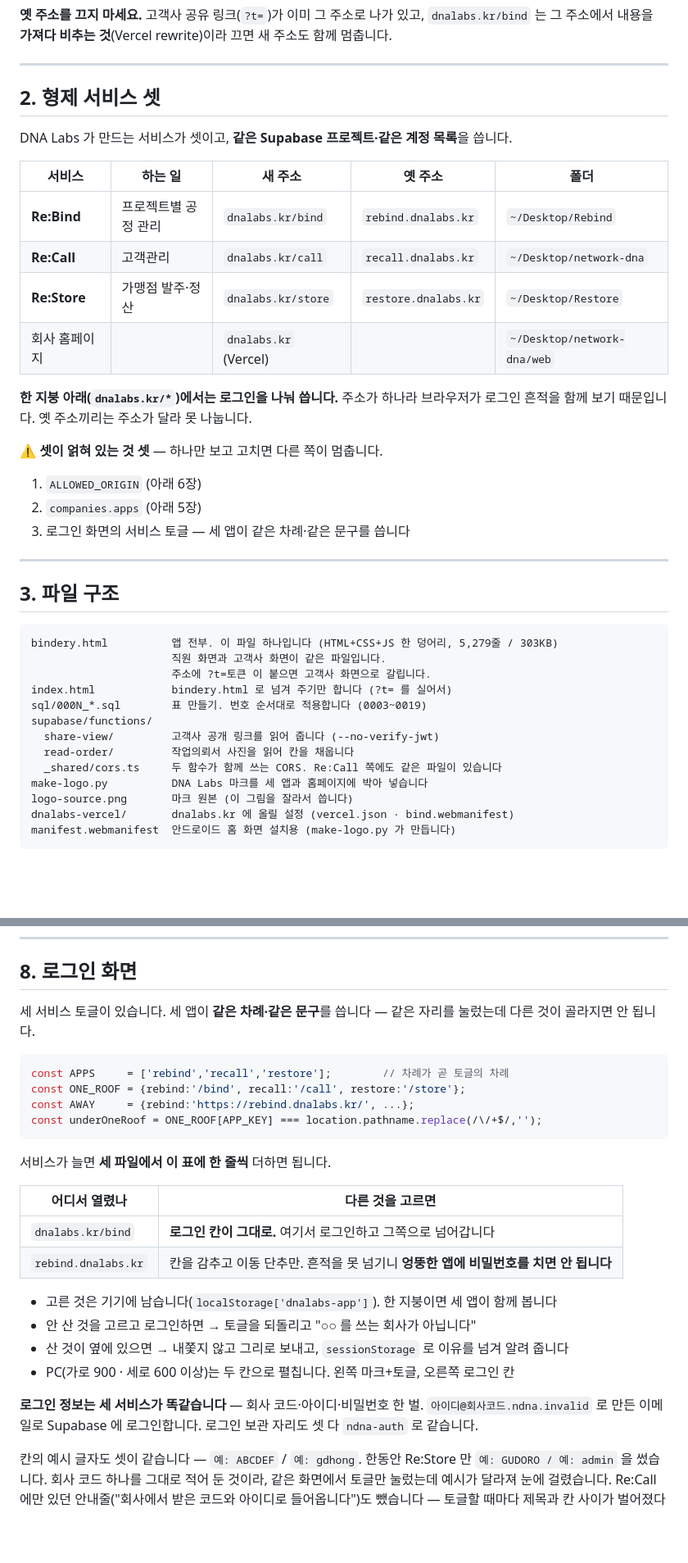
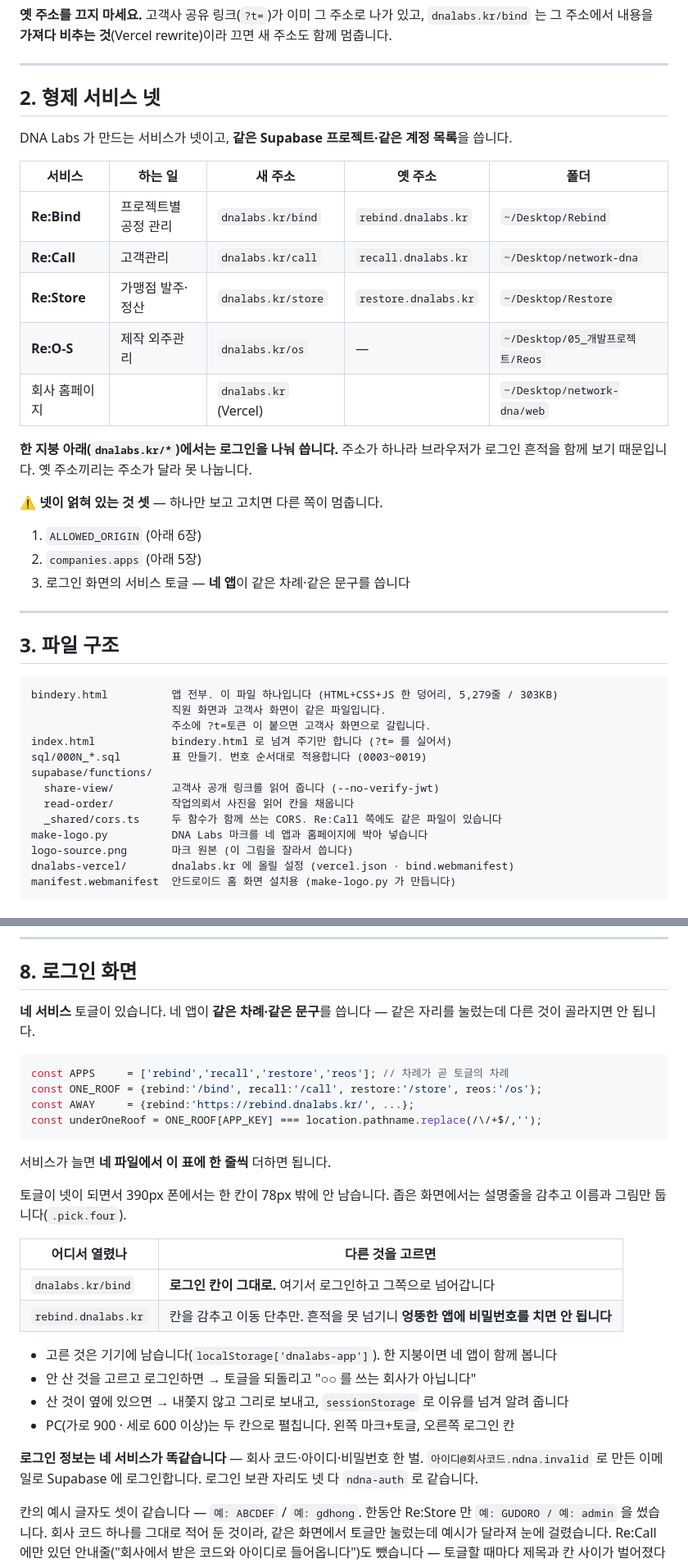
Before and after one commit to MotoDNA/Rebind, a Markdown page: REBIND.md, 2 parts joined by grey strips. Shown at 82% size. Drawn GitHub-style; blank space fills up the shorter version.

Commit message:
문서: 형제가 넷이 됐습니다 (Re:O-S)
토글·ALLOWED_ORIGIN 함수 목록·companies.apps 현황을 넷 기준으로 고쳤습니다.
make-logo.py 경로도 지금 자리(05_개발프로젝트/)로 적었습니다 — 문서에
옛 자리가 적혀 있어 그대로 따라 하면 안 돌았습니다.

Co-Authored-By: Claude Opus 5 <noreply@anthropic.com>

````diff
--- a/REBIND.md
+++ b/REBIND.md
@@ -27,24 +27,25 @@
 
 ---
 
-## 2. 형제 서비스 셋
+## 2. 형제 서비스 넷
 
-DNA Labs 가 만드는 서비스가 셋이고, **같은 Supabase 프로젝트·같은 계정 목록**을 씁니다.
+DNA Labs 가 만드는 서비스가 넷이고, **같은 Supabase 프로젝트·같은 계정 목록**을 씁니다.
 
 | 서비스 | 하는 일 | 새 주소 | 옛 주소 | 폴더 |
 |---|---|---|---|---|
 | **Re:Bind** | 프로젝트별 공정 관리 | `dnalabs.kr/bind` | `rebind.dnalabs.kr` | `~/Desktop/Rebind` |
 | **Re:Call** | 고객관리 | `dnalabs.kr/call` | `recall.dnalabs.kr` | `~/Desktop/network-dna` |
 | **Re:Store** | 가맹점 발주·정산 | `dnalabs.kr/store` | `restore.dnalabs.kr` | `~/Desktop/Restore` |
+| **Re:O-S** | 제작 외주관리 | `dnalabs.kr/os` | — | `~/Desktop/05_개발프로젝트/Reos` |
 | 회사 홈페이지 | | `dnalabs.kr` (Vercel) | | `~/Desktop/network-dna/web` |
 
 **한 지붕 아래(`dnalabs.kr/*`)에서는 로그인을 나눠 씁니다.** 주소가 하나라
 브라우저가 로그인 흔적을 함께 보기 때문입니다. 옛 주소끼리는 주소가 달라 못 나눕니다.
 
-⚠ **셋이 얽혀 있는 것 셋** — 하나만 보고 고치면 다른 쪽이 멈춥니다.
+⚠ **넷이 얽혀 있는 것 셋** — 하나만 보고 고치면 다른 쪽이 멈춥니다.
 1. `ALLOWED_ORIGIN` (아래 6장)
 2. `companies.apps` (아래 5장)
-3. 로그인 화면의 서비스 토글 — 세 앱이 같은 차례·같은 문구를 씁니다
+3. 로그인 화면의 서비스 토글 — **네 앱**이 같은 차례·같은 문구를 씁니다
 
 ---
 
@@ -60,7 +61,7 @@ supabase/functions/
   share-view/         고객사 공개 링크를 읽어 줍니다 (--no-verify-jwt)
   read-order/         작업의뢰서 사진을 읽어 칸을 채웁니다
   _shared/cors.ts     두 함수가 함께 쓰는 CORS. Re:Call 쪽에도 같은 파일이 있습니다
-make-logo.py          DNA Labs 마크를 세 앱과 홈페이지에 박아 넣습니다
+make-logo.py          DNA Labs 마크를 네 앱과 홈페이지에 박아 넣습니다
 logo-source.png       마크 원본 (이 그림을 잘라서 씁니다)
 dnalabs-vercel/       dnalabs.kr 에 올릴 설정 (vercel.json · bind.webmanifest)
 manifest.webmanifest  안드로이드 홈 화면 설치용 (make-logo.py 가 만듭니다)
@@ -258,31 +262,34 @@ company_settings.preset   이 회사가 실제로 쓰는 말 (jsonb)
 
 ## 8. 로그인 화면
 
-세 서비스 토글이 있습니다. 세 앱이 **같은 차례·같은 문구**를 씁니다 —
+**네 서비스** 토글이 있습니다. 네 앱이 **같은 차례·같은 문구**를 씁니다 —
 같은 자리를 눌렀는데 다른 것이 골라지면 안 됩니다.
 
 ```js
-const APPS     = ['rebind','recall','restore'];        // 차례가 곧 토글의 차례
-const ONE_ROOF = {rebind:'/bind', recall:'/call', restore:'/store'};
+const APPS     = ['rebind','recall','restore','reos']; // 차례가 곧 토글의 차례
+const ONE_ROOF = {rebind:'/bind', recall:'/call', restore:'/store', reos:'/os'};
 const AWAY     = {rebind:'https://rebind.dnalabs.kr/', ...};
 const underOneRoof = ONE_ROOF[APP_KEY] === location.pathname.replace(/\/+$/,'');
 ```
 
-서비스가 늘면 **세 파일에서 이 표에 한 줄씩** 더하면 됩니다.
+서비스가 늘면 **네 파일에서 이 표에 한 줄씩** 더하면 됩니다.
+
+토글이 넷이 되면서 390px 폰에서는 한 칸이 78px 밖에 안 남습니다.
+좁은 화면에서는 설명줄을 감추고 이름과 그림만 둡니다(`.pick.four`).
 
 | 어디서 열렸나 | 다른 것을 고르면 |
 |---|---|
 | `dnalabs.kr/bind` | **로그인 칸이 그대로.** 여기서 로그인하고 그쪽으로 넘어갑니다 |
 | `rebind.dnalabs.kr` | 칸을 감추고 이동 단추만. 흔적을 못 넘기니 **엉뚱한 앱에 비밀번호를 치면 안 됩니다** |
 
-- 고른 것은 기기에 남습니다(`localStorage['dnalabs-app']`). 한 지붕이면 세 앱이 함께 봅니다
+- 고른 것은 기기에 남습니다(`localStorage['dnalabs-app']`). 한 지붕이면 네 앱이 함께 봅니다
 - 안 산 것을 고르고 로그인하면 → 토글을 되돌리고 "○○ 를 쓰는 회사가 아닙니다"
 - 산 것이 옆에 있으면 → 내쫓지 않고 그리로 보내고, `sessionStorage` 로 이유를 넘겨 알려 줍니다
 - PC(가로 900 · 세로 600 이상)는 두 칸으로 펼칩니다. 왼쪽 마크+토글, 오른쪽 로그인 칸
 
-**로그인 정보는 세 서비스가 똑같습니다** — 회사 코드·아이디·비밀번호 한 벌.
+**로그인 정보는 네 서비스가 똑같습니다** — 회사 코드·아이디·비밀번호 한 벌.
 `아이디@회사코드.ndna.invalid` 로 만든 이메일로 Supabase 에 로그인합니다.
-로그인 보관 자리도 셋 다 `ndna-auth` 로 같습니다.
+로그인 보관 자리도 넷 다 `ndna-auth` 로 같습니다.
 
 칸의 예시 글자도 셋이 같습니다 — `예: ABCDEF` / `예: gdhong`.
 한동안 Re:Store 만 `예: GUDORO / 예: admin` 을 썼습니다. 회사 코드 하나를
````
Also changed, not shown: other parts of REBIND.md (+8 -5 lines).
